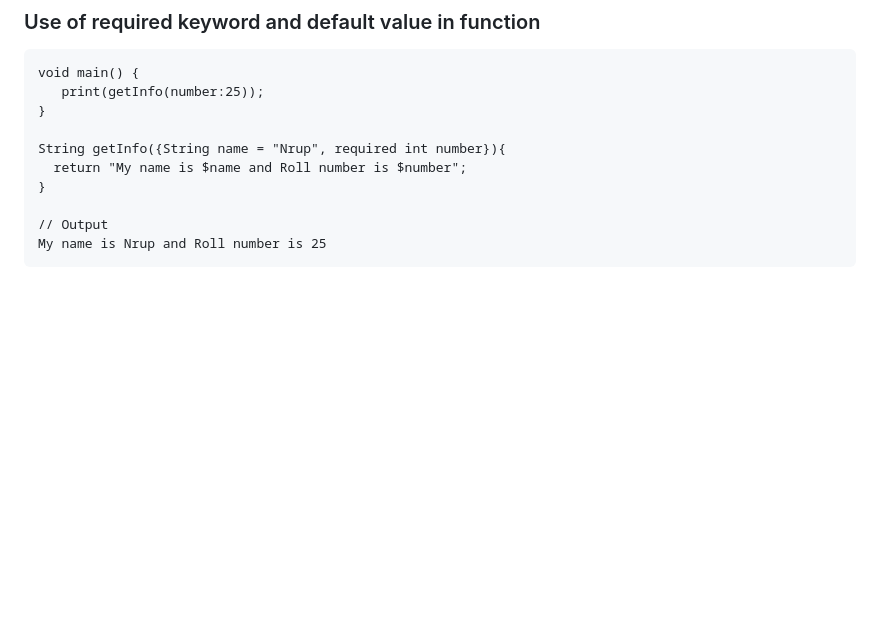
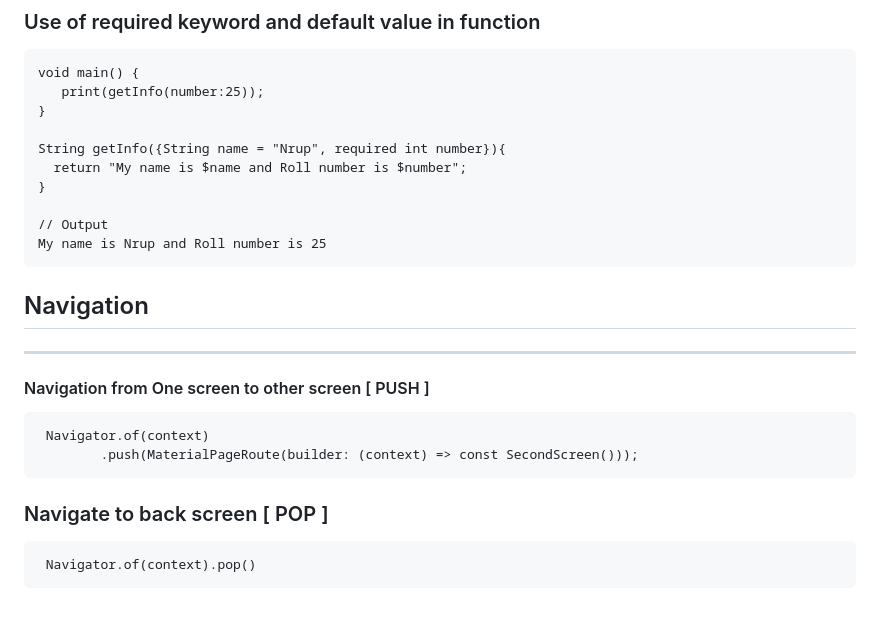
Before and after one commit to NrupParikh/FlutterBasics, a Markdown page: README.md, the part around the change. GitHub-like rendering; blank space fills up the shorter version.

````diff
--- a/README.md
+++ b/README.md
@@ -174,3 +174,18 @@ String getInfo({String name = "Nrup", required int number}){
 // Output
 My name is Nrup and Roll number is 25
 ```
+## Navigation
+-----
+
+#### Navigation from One screen to other screen [ PUSH ]
+
+```
+ Navigator.of(context)
+        .push(MaterialPageRoute(builder: (context) => const SecondScreen()));
+```
+
+### Navigate to back screen [ POP ]
+
+```
+ Navigator.of(context).pop()
+```
````
